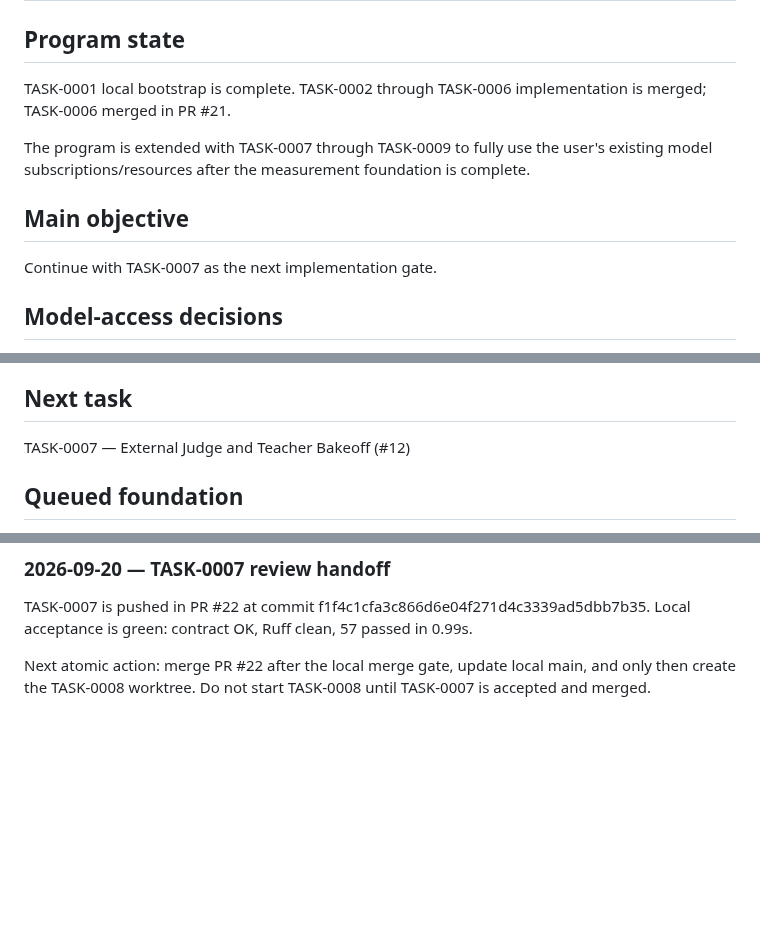
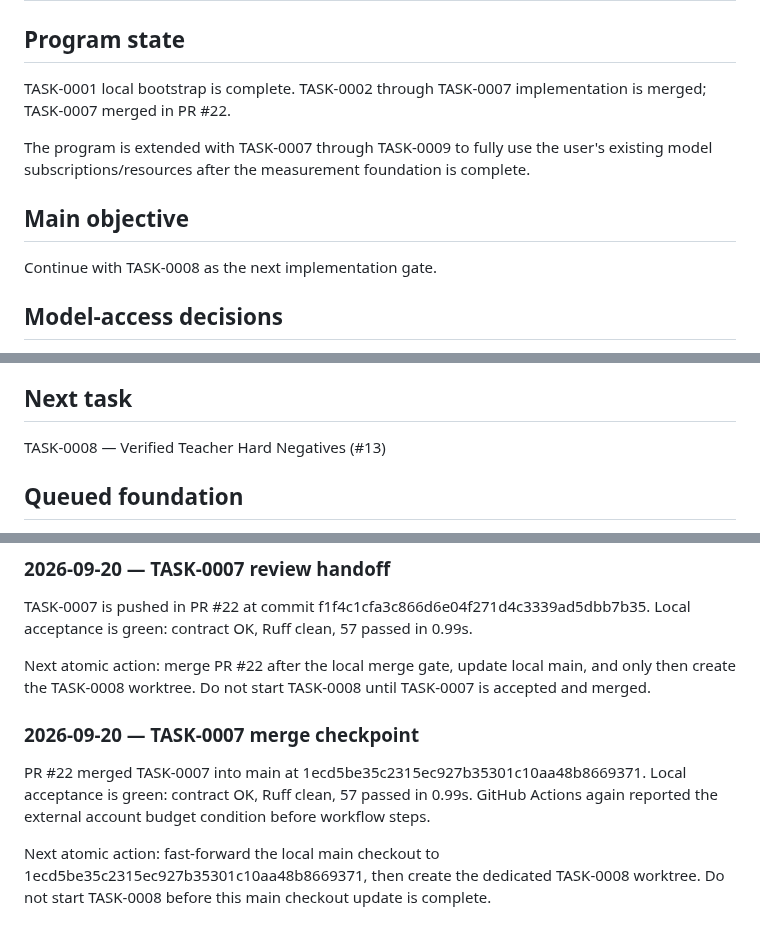
Before and after one commit to Pukujan/Eval-lab, a Markdown page: checkpoints/CURRENT.md, 3 parts joined by grey strips. Rendered like a GitHub page; blank space fills up the shorter version.

```diff
--- a/checkpoints/CURRENT.md
+++ b/checkpoints/CURRENT.md
@@ -3,13 +3,13 @@
 ## Program state
 
 TASK-0001 local bootstrap is complete.
-TASK-0002 through TASK-0006 implementation is merged; TASK-0006 merged in PR #21.
+TASK-0002 through TASK-0007 implementation is merged; TASK-0007 merged in PR #22.
 
 The program is extended with TASK-0007 through TASK-0009 to fully use the user's existing model subscriptions/resources after the measurement foundation is complete.
 
 ## Main objective
 
-Continue with TASK-0007 as the next implementation gate.
+Continue with TASK-0008 as the next implementation gate.
 
 ## Model-access decisions
 
@@ -25,7 +25,7 @@ Continue with TASK-0007 as the next implementation gate.
 
 ## Next task
 
-TASK-0007 — External Judge and Teacher Bakeoff (#12)
+TASK-0008 — Verified Teacher Hard Negatives (#13)
 
 ## Queued foundation
 
@@ -133,3 +133,9 @@ Next atomic action: commit the checkpoint, push TASK-0007, open its review PR, a
 TASK-0007 is pushed in PR #22 at commit f1f4c1cfa3c866d6e04f271d4c3339ad5dbb7b35. Local acceptance is green: contract OK, Ruff clean, 57 passed in 0.99s.
 
 Next atomic action: merge PR #22 after the local merge gate, update local main, and only then create the TASK-0008 worktree. Do not start TASK-0008 until TASK-0007 is accepted and merged.
+
+### 2026-09-20 — TASK-0007 merge checkpoint
+
+PR #22 merged TASK-0007 into main at 1ecd5be35c2315ec927b35301c10aa48b8669371. Local acceptance is green: contract OK, Ruff clean, 57 passed in 0.99s. GitHub Actions again reported the external account budget condition before workflow steps.
+
+Next atomic action: fast-forward the local main checkout to 1ecd5be35c2315ec927b35301c10aa48b8669371, then create the dedicated TASK-0008 worktree. Do not start TASK-0008 before this main checkout update is complete.
```
Also changed, not shown: other parts of checkpoints/CURRENT.md (+1 -1 lines), tasks/TASK-0007-external-judge-teacher-bakeoff.md (+8 -1 lines).
